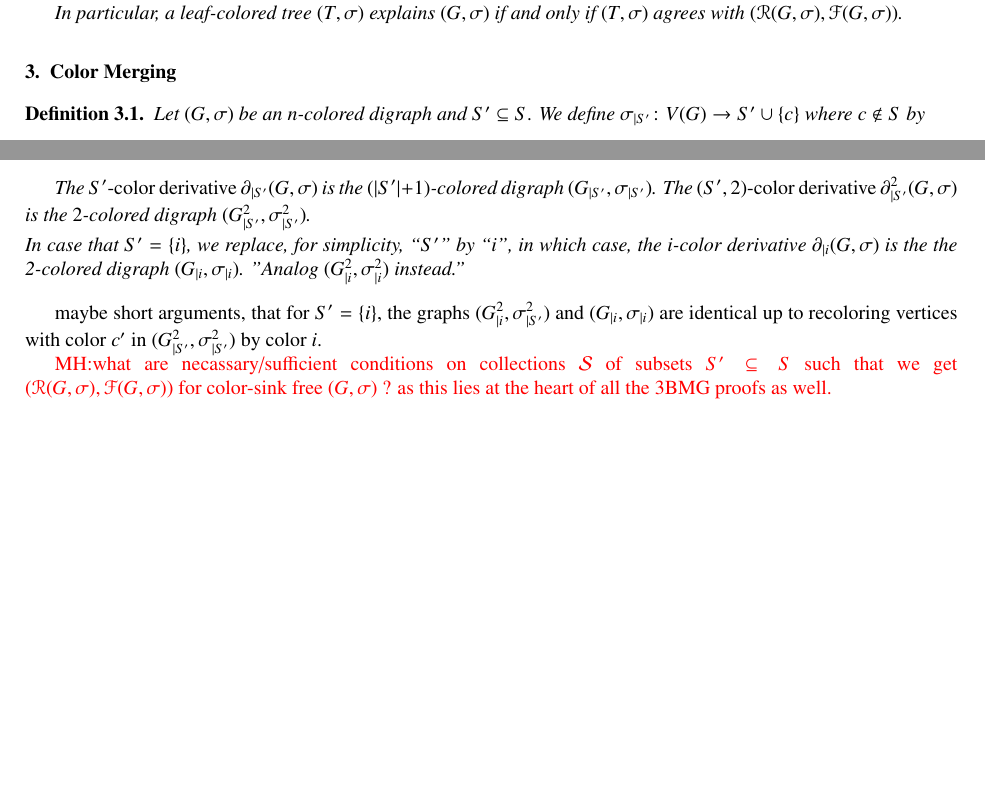
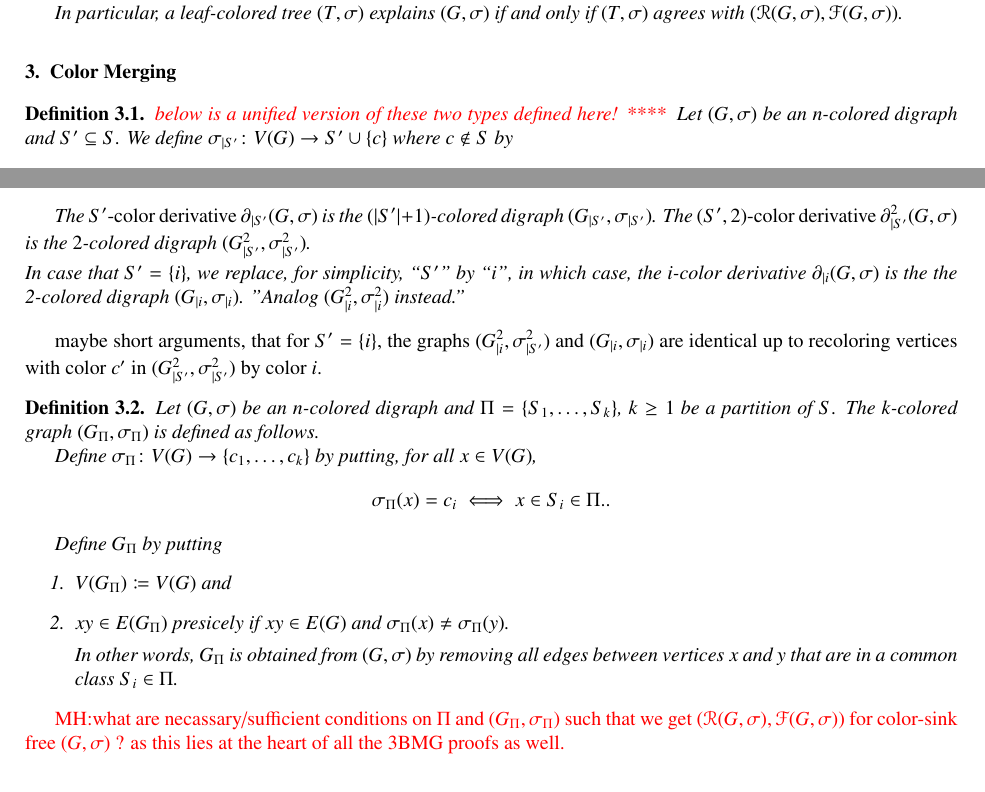
Before and after one commit to ackorchmaros/3BMG-color-merging, a LaTeX paper (nBMG-colormerge.tex): two parts of pages 2 and 3 of 3, joined at a grey line, cut so that both start at the same text, the shorter picture padded with empty space. Compiled offline with pdfLaTeX.

Commit message:
unified def

```diff
--- a/nBMG-colormerge.tex
+++ b/nBMG-colormerge.tex
@@ -225,7 +225,7 @@ Let $(G,\sigma)$ be a vertex-colored digraph. Then the set of
 
 
 
-\begin{definition}
+\begin{definition} \TODO{below is a unified version of these two types defined here! **** }
 \label{def:color-derivative}
 	Let $(G,\sigma)$ be an $n$-colored digraph and $S'\subseteq S$. We
     define $\sigma_{|S'}\colon V(G) \to S'\cup \{c\}$ where $c\notin S$ by
@@ -287,9 +287,33 @@ in $(G^2_{|S'},\sigma^2_{|S'})$ by color $i$.
 
 
 
+\begin{definition}
+	Let $(G,\sigma)$ be an $n$-colored digraph and $\Pi = \{S_1,\dots,S_k\}$, $k\geq 1$
+	be a partition of $S$. The $k$-colored graph $(G_{\Pi},\sigma_{\Pi})$ is defined as follows.
 
 
-\TODO{MH:what are necassary/sufficient conditions on collections $\mathcal{S}$ of subsets $S'\subseteq S$
+	Define $\sigma_{\Pi}\colon V(G) \to \{c_1,\dots,c_k\}$ by putting, for all $x\in V(G)$,
+    \[\sigma_{\Pi}(x)=c_i \iff x\in S_i\in \Pi..\]
+
+    Define  $G_{\Pi}$ by putting
+	\begin{enumerate}
+    	\item $V(G_{\Pi}) \coloneqq V(G)$ and
+
+    \item $xy\in E(G_{\Pi})$  presicely if $xy\in E(G)$ and
+    	  $\sigma_{\Pi}(x)\neq \sigma_{\Pi}(y)$.
+
+    	  In other words,  $G_{\Pi}$
+    	  is obtained from $(G,\sigma)$ by removing all
+    	  edges between vertices $x$ and $y$ that are
+    	  in a common class $S_i\in \Pi$.
+\end{enumerate}
+\end{definition}
+
+
+
+
+
+\TODO{MH:what are necassary/sufficient conditions on $\Pi$ and $(G_{\Pi},\sigma_{\Pi})$
 such that we get $(\mathscr{R}(G,\sigma),\mathscr{F}(G,\sigma))$ for color-sink free $(G,\sigma)$
 ? as this lies at the heart of all the 3BMG proofs as well. }
 
```
